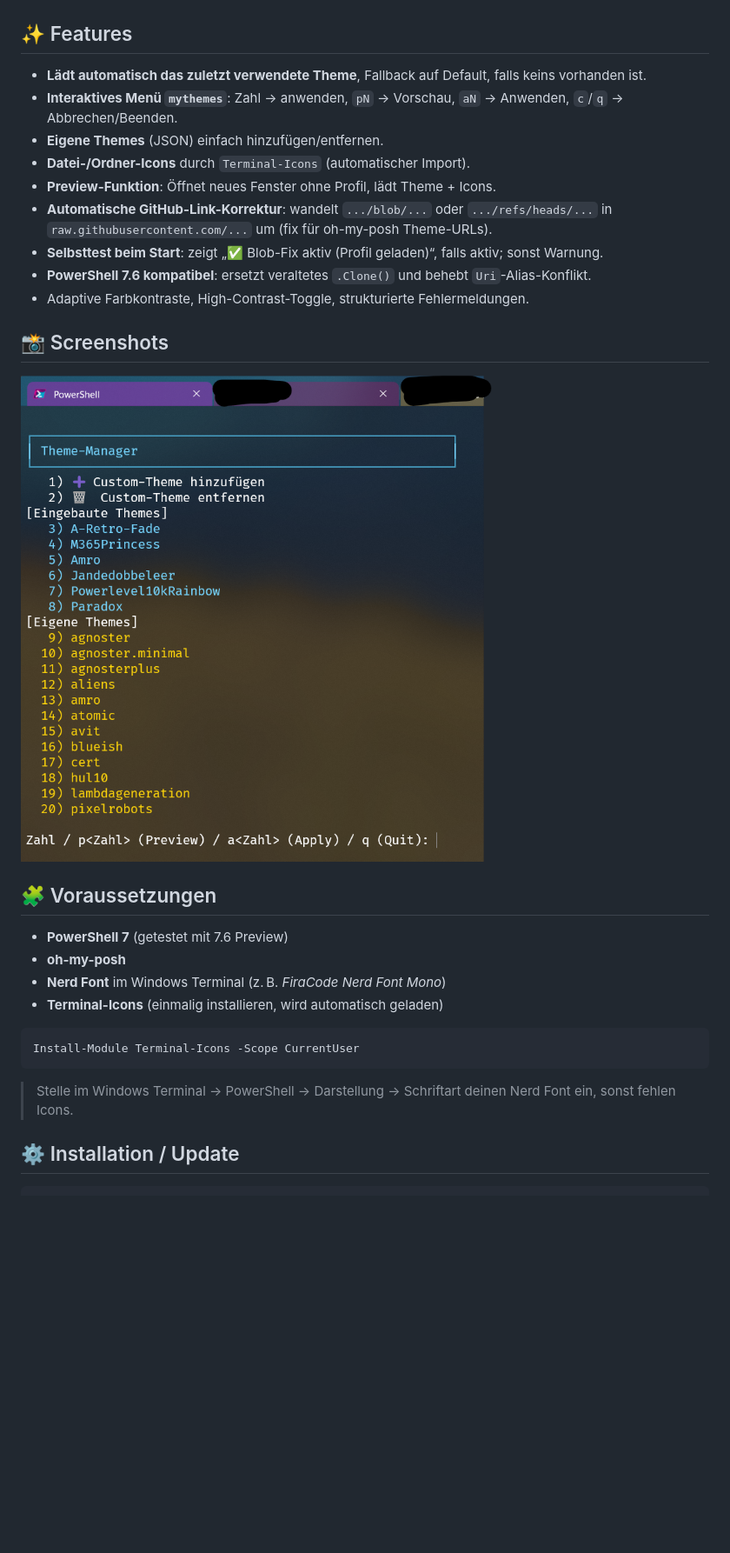
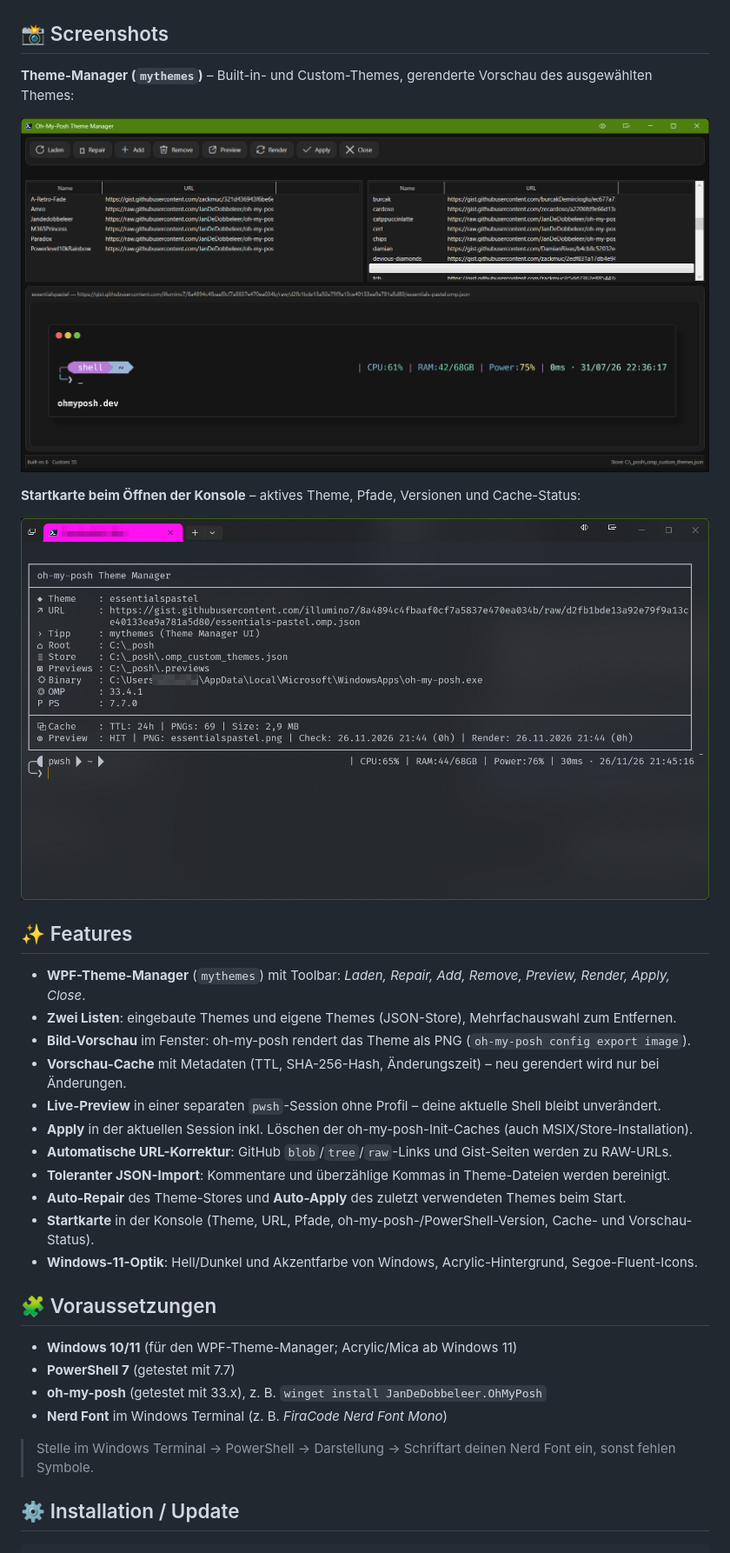
Before and after one commit to zackmuc/powershell-profile, a Markdown page: README.md, the part around one of its changes. Shown at 87% size. Drawn GitHub-style; pictures changed too: Images/screenshot1.png (deleted), Images/startup-card.png (added), Images/theme-manager.png (added); blank space fills up the shorter version.

````diff
--- a/README.md
+++ b/README.md
@@ -8,29 +9,35 @@
   <img alt="License" src="https://img.shields.io/badge/License-MIT-blue">
 </p>
 
+## 📸 Screenshots
+**Theme-Manager (`mythemes`)** – Built-in- und Custom-Themes, gerenderte Vorschau des ausgewählten Themes:
+
+![Theme-Manager](Images/theme-manager.png)
+
+**Startkarte beim Öffnen der Konsole** – aktives Theme, Pfade, Versionen und Cache-Status:
+
+![Startkarte](Images/startup-card.png)
+
 ## ✨ Features
-- **Lädt automatisch das zuletzt verwendete Theme**, Fallback auf Default, falls keins vorhanden ist.
-- **Interaktives Menü `mythemes`**: Zahl → anwenden, `pN` → Vorschau, `aN` → Anwenden, `c`/`q` → Abbrechen/Beenden.
-- **Eigene Themes** (JSON) einfach hinzufügen/entfernen.
-- **Datei-/Ordner-Icons** durch `Terminal-Icons` (automatischer Import).
-- **Preview-Funktion**: Öffnet neues Fenster ohne Profil, lädt Theme + Icons.
-- **Automatische GitHub-Link-Korrektur**: wandelt `.../blob/...` oder `.../refs/heads/...` in `raw.githubusercontent.com/...` um (fix für oh-my-posh Theme-URLs).
-- **Selbsttest beim Start**: zeigt „✅ Blob-Fix aktiv (Profil geladen)“, falls aktiv; sonst Warnung.
-- **PowerShell 7.6 kompatibel**: ersetzt veraltetes `.Clone()` und behebt `Uri`-Alias-Konflikt.
-- Adaptive Farbkontraste, High-Contrast-Toggle, strukturierte Fehlermeldungen.
-
-## 📸 Screenshots
-![Screenshot](Images/screenshot1.png)
+- **WPF-Theme-Manager** (`mythemes`) mit Toolbar: *Laden, Repair, Add, Remove, Preview, Render, Apply, Close*.
+- **Zwei Listen**: eingebaute Themes und eigene Themes (JSON-Store), Mehrfachauswahl zum Entfernen.
+- **Bild-Vorschau** im Fenster: oh-my-posh rendert das Theme als PNG (`oh-my-posh config export image`).
+- **Vorschau-Cache** mit Metadaten (TTL, SHA-256-Hash, Änderungszeit) – neu gerendert wird nur bei Änderungen.
+- **Live-Preview** in einer separaten `pwsh`-Session ohne Profil – deine aktuelle Shell bleibt unverändert.
+- **Apply** in der aktuellen Session inkl. Löschen der oh-my-posh-Init-Caches (auch MSIX/Store-Installation).
+- **Automatische URL-Korrektur**: GitHub `blob`/`tree`/`raw`-Links und Gist-Seiten werden zu RAW-URLs.
+- **Toleranter JSON-Import**: Kommentare und überzählige Kommas in Theme-Dateien werden bereinigt.
+- **Auto-Repair** des Theme-Stores und **Auto-Apply** des zuletzt verwendeten Themes beim Start.
+- **Startkarte** in der Konsole (Theme, URL, Pfade, oh-my-posh-/PowerShell-Version, Cache- und Vorschau-Status).
+- **Windows-11-Optik**: Hell/Dunkel und Akzentfarbe von Windows, Acrylic-Hintergrund, Segoe-Fluent-Icons.
 
 ## 🧩 Voraussetzungen
-- **PowerShell 7** (getestet mit 7.6 Preview)
-- **oh-my-posh**
-- **Nerd Font** im Windows Terminal (z. B. *FiraCode Nerd Font Mono*)
-- **Terminal-Icons** (einmalig installieren, wird automatisch geladen)
-```powershell
-Install-Module Terminal-Icons -Scope CurrentUser
-```
-> Stelle im Windows Terminal → PowerShell → Darstellung → Schriftart deinen Nerd Font ein, sonst fehlen Icons.
+- **Windows 10/11** (für den WPF-Theme-Manager; Acrylic/Mica ab Windows 11)
+- **PowerShell 7** (getestet mit 7.7)
+- **oh-my-posh** (getestet mit 33.x), z. B. `winget install JanDeDobbeleer.OhMyPosh`
+- **Nerd Font** im Windows Terminal (z. B. *FiraCode Nerd Font Mono*)
+
+> Stelle im Windows Terminal → PowerShell → Darstellung → Schriftart deinen Nerd Font ein, sonst fehlen Symbole.
 
 ## ⚙️ Installation / Update
 ```powershell
````
Also changed, not shown: other parts of README.md (+60 -82 lines), docs/DOKUMENTATION.md (added, +137 -0 lines), 1 other file.
